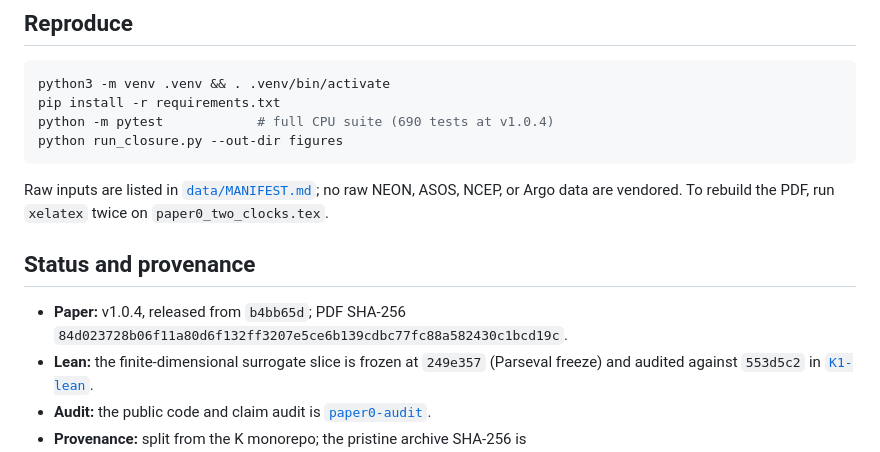
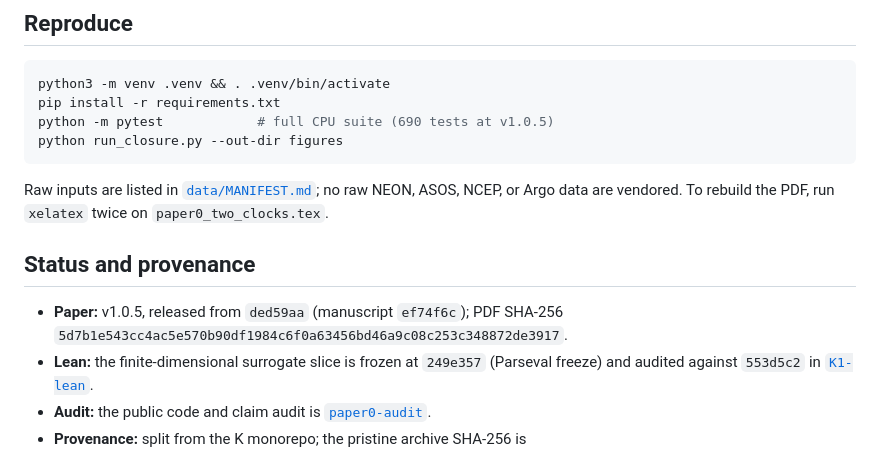
Before and after one commit to abdh0saifelden2-debug/K1-two-clocks-theory, a Markdown page: README.md, the part around the change. Drawn GitHub-style.

Commit message:
docs: record paper0 v1.0.5 provenance and PDF hash

````diff
--- a/README.md
+++ b/README.md
@@ -62,7 +62,7 @@ spherical-harmonic degree `l ≤ 35`.
 ```bash
 python3 -m venv .venv && . .venv/bin/activate
 pip install -r requirements.txt
-python -m pytest            # full CPU suite (690 tests at v1.0.4)
+python -m pytest            # full CPU suite (690 tests at v1.0.5)
 python run_closure.py --out-dir figures
 ```
 
@@ -72,7 +72,7 @@ twice on `paper0_two_clocks.tex`.
 
 ## Status and provenance
 
-- **Paper:** v1.0.4, released from `b4bb65d`; PDF SHA-256 `84d023728b06f11a80d6f132ff3207e5ce6b139cdbc77fc88a582430c1bcd19c`.
+- **Paper:** v1.0.5, released from `ded59aa` (manuscript `ef74f6c`); PDF SHA-256 `5d7b1e543cc4ac5e570b90df1984c6f0a63456bd46a9c08c253c348872de3917`.
 - **Lean:** the finite-dimensional surrogate slice is frozen at `249e357` (Parseval freeze) and audited against `553d5c2` in [`K1-lean`](https://github.com/abdh0saifelden2-debug/K1-lean).
 - **Audit:** the public code and claim audit is [`paper0-audit`](https://github.com/abdh0saifelden2-debug/paper0-audit).
 - **Provenance:** split from the K monorepo; the pristine archive SHA-256 is `ef637ff5f912a5d1404f677429f9429eccc8102a8cab23cee79cf055bbf1220`. Split details are in [`AUDIT.md`](AUDIT.md).
````
